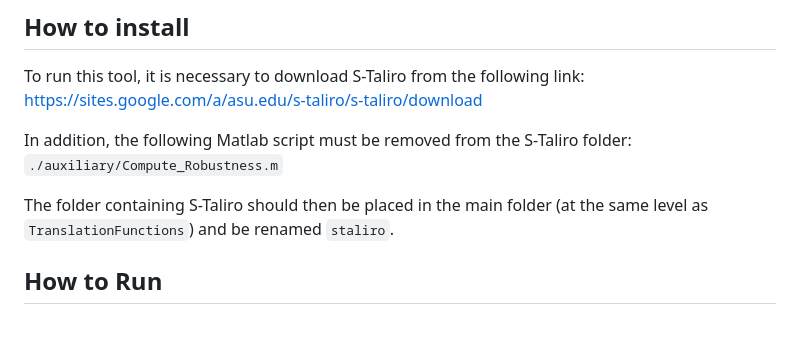
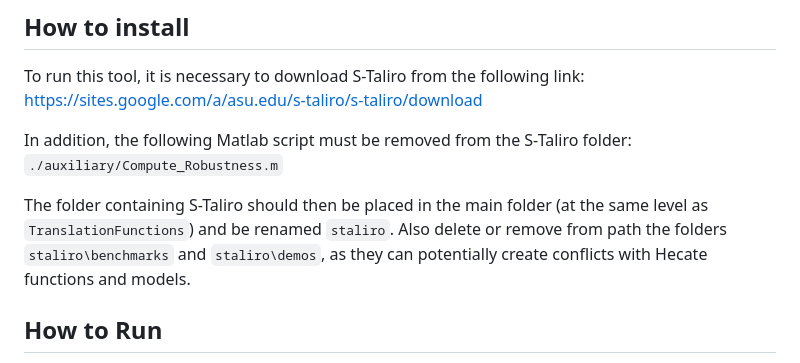
Before and after one commit to Hecate-SBST/Hecate, a Markdown page: README.md, the part around the change. Rendered like a GitHub page; blank space fills up the shorter version.

Commit message:
Update README.md
Added mention to staliro/demos and staliro/benchamrks folders.

```diff
--- a/README.md
+++ b/README.md
@@ -12,6 +12,7 @@ To run this tool, it is necessary to download S-Taliro from the following link:
 In addition, the following Matlab script must be removed from the S-Taliro folder: `./auxiliary/Compute_Robustness.m`
 
 The folder containing S-Taliro should then be placed in the main folder (at the same level as `TranslationFunctions`) and be renamed `staliro`.
+Also delete or remove from path the folders `staliro\benchmarks` and `staliro\demos`, as they can potentially create conflicts with Hecate functions and models.
 
 ## How to Run
 Execute runHecate, runSTaliro, and TestTranslation by providing the corresponding setting file for the model of interest as a character datatype, and the number of runs as an integer. For example, in the MATLAB terminal Hecate and S-TALIRO can be executed for for the AT model for 5 runs by using:
```
